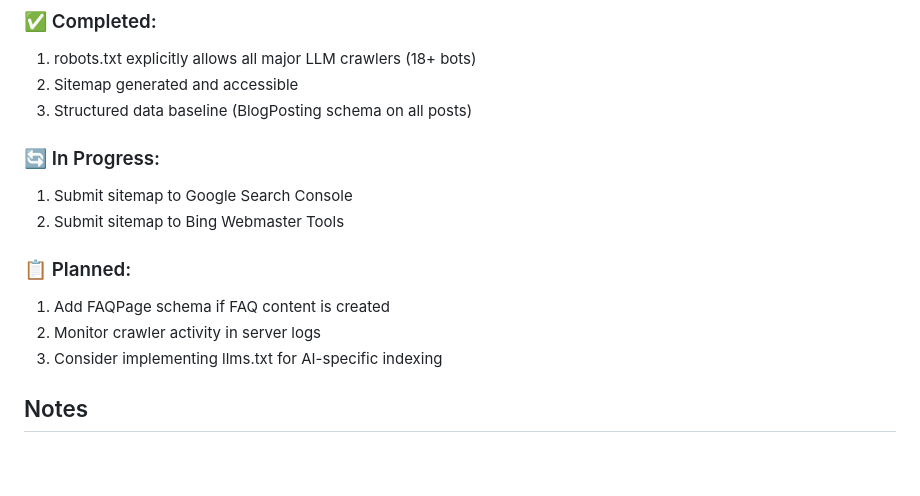
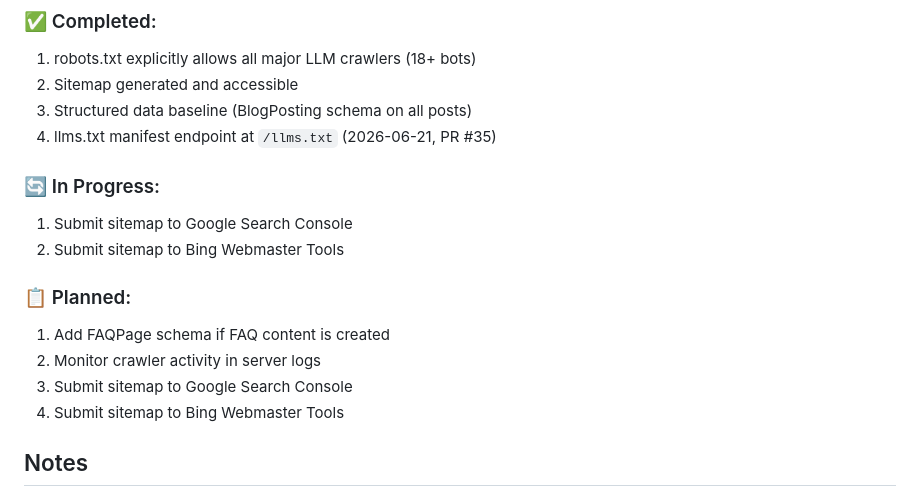
Before and after one commit to berryhill/bd-site, a Markdown page: LLM_CRAWL_MANIFEST.md, the part around the change. Rendered like a GitHub page; blank space fills up the shorter version.

Commit message:
docs: update LLM crawl manifest to reflect completed llms.txt
Mark llms.txt endpoint (PR #35) as completed in the Phase 1 status.
Move sitemap submission tasks from 'In Progress' to 'Planned'.
Update changelog.

```diff
--- a/LLM_CRAWL_MANIFEST.md
+++ b/LLM_CRAWL_MANIFEST.md
@@ -111,6 +111,7 @@ Previously, only 6 static pages were included. Now ALL published blog posts are
 1. robots.txt explicitly allows all major LLM crawlers (18+ bots)
 2. Sitemap generated and accessible
 3. Structured data baseline (BlogPosting schema on all posts)
+4. llms.txt manifest endpoint at `/llms.txt` (2026-06-21, PR #35)
 
 ### 🔄 In Progress:
 1. Submit sitemap to Google Search Console
@@ -119,7 +120,8 @@ Previously, only 6 static pages were included. Now ALL published blog posts are
 ### 📋 Planned:
 1. Add FAQPage schema if FAQ content is created
 2. Monitor crawler activity in server logs
-3. Consider implementing llms.txt for AI-specific indexing
+3. Submit sitemap to Google Search Console
+4. Submit sitemap to Bing Webmaster Tools
 
 ## Notes
 - As of 2025, GPTBot accounts for ~30% of AI crawler traffic
```
